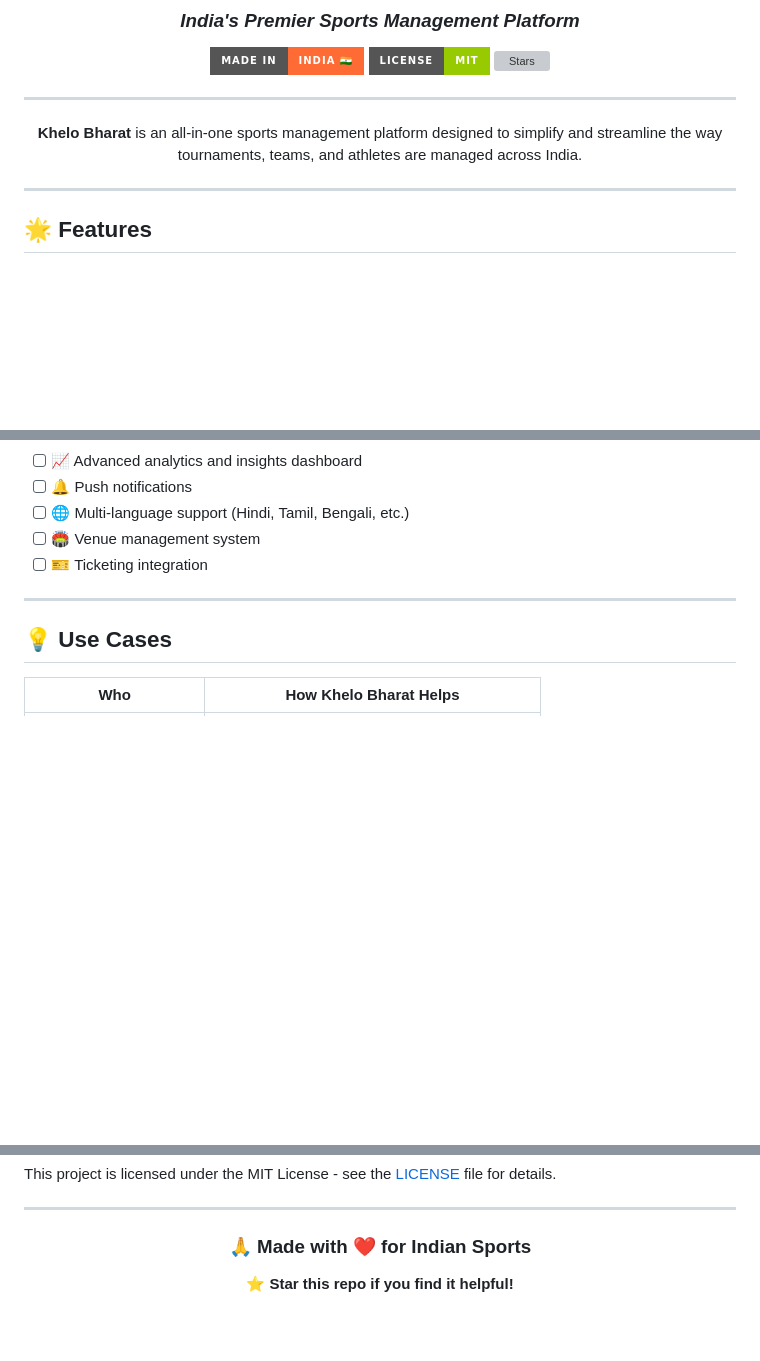
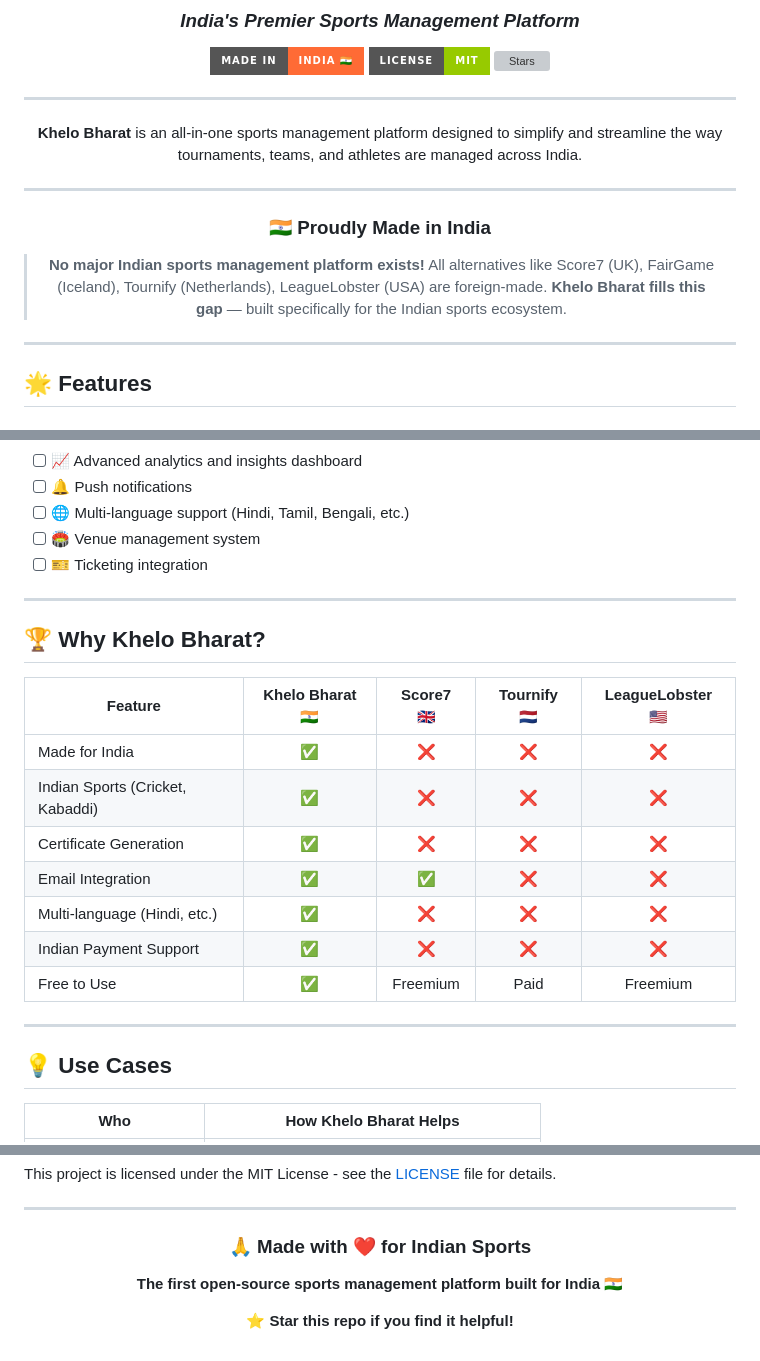
Before and after one commit to surjit12334-hue/khelobharat, a Markdown page: README.md, 3 parts joined by grey strips. Drawn GitHub-style; badges without logos; blank space fills up the shorter version; grey boxes are pictures that could not be loaded.

Commit message:
Add Made in India advantage and competitor comparison

```diff
--- a/README.md
+++ b/README.md
@@ -11,6 +11,18 @@
 ---
 
 **Khelo Bharat** is an all-in-one sports management platform designed to simplify and streamline the way tournaments, teams, and athletes are managed across India.
+
+</div>
+
+---
+
+<div align="center">
+
+### 🇮🇳 Proudly Made in India
+
+> **No major Indian sports management platform exists!**
+> All alternatives like Score7 (UK), FairGame (Iceland), Tournify (Netherlands), LeagueLobster (USA) are foreign-made.
+> **Khelo Bharat fills this gap** — built specifically for the Indian sports ecosystem.
 
 </div>
 
@@ -160,6 +172,20 @@ Contributions are welcome! Please follow these steps:
 
 ---
 
+## 🏆 Why Khelo Bharat?
+
+| Feature | Khelo Bharat 🇮🇳 | Score7 🇬🇧 | Tournify 🇳🇱 | LeagueLobster 🇺🇸 |
+|---------|:---:|:---:|:---:|:---:|
+| Made for India | ✅ | ❌ | ❌ | ❌ |
+| Indian Sports (Cricket, Kabaddi) | ✅ | ❌ | ❌ | ❌ |
+| Certificate Generation | ✅ | ❌ | ❌ | ❌ |
+| Email Integration | ✅ | ✅ | ❌ | ❌ |
+| Multi-language (Hindi, etc.) | ✅ | ❌ | ❌ | ❌ |
+| Indian Payment Support | ✅ | ❌ | ❌ | ❌ |
+| Free to Use | ✅ | Freemium | Paid | Freemium |
+
+---
+
 ## 💡 Use Cases
 
 | Who | How Khelo Bharat Helps |
@@ -190,6 +216,8 @@ This project is licensed under the MIT License - see the [LICENSE](LICENSE) file
 
 ### 🙏 Made with ❤️ for Indian Sports
 
+**The first open-source sports management platform built for India** 🇮🇳
+
 **⭐ Star this repo if you find it helpful!**
 
 </div>
```
